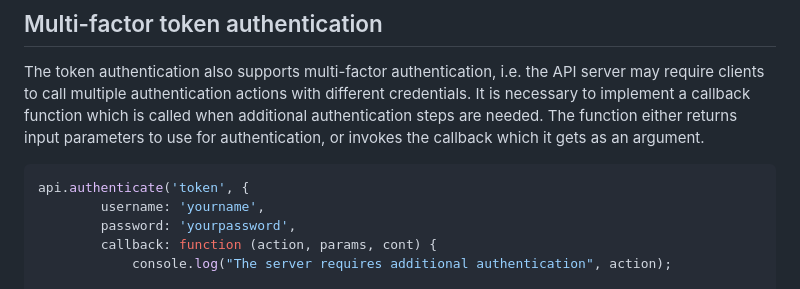
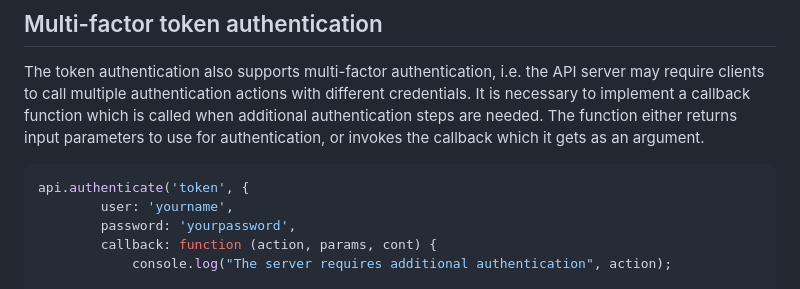
Before and after one commit to vpsfreecz/haveapi, a Markdown page: clients/js/README.md, the part around the change. GitHub-like rendering.

Commit message:
clients/js,php: use user instead of username in examples for token auth
While this depends on API configuration, since the only API that uses
this framework is vpsAdmin, it should match.

````diff
--- a/clients/js/README.md
+++ b/clients/js/README.md
@@ -108,7 +108,7 @@ callback which it gets as an argument.
 
 ```js
 api.authenticate('token', {
-		username: 'yourname',
+		user: 'yourname',
 		password: 'yourpassword',
 		callback: function (action, params, cont) {
 			console.log("The server requires additional authentication", action);
````
Also changed, not shown: clients/php/README.md (+1 -1 lines).
